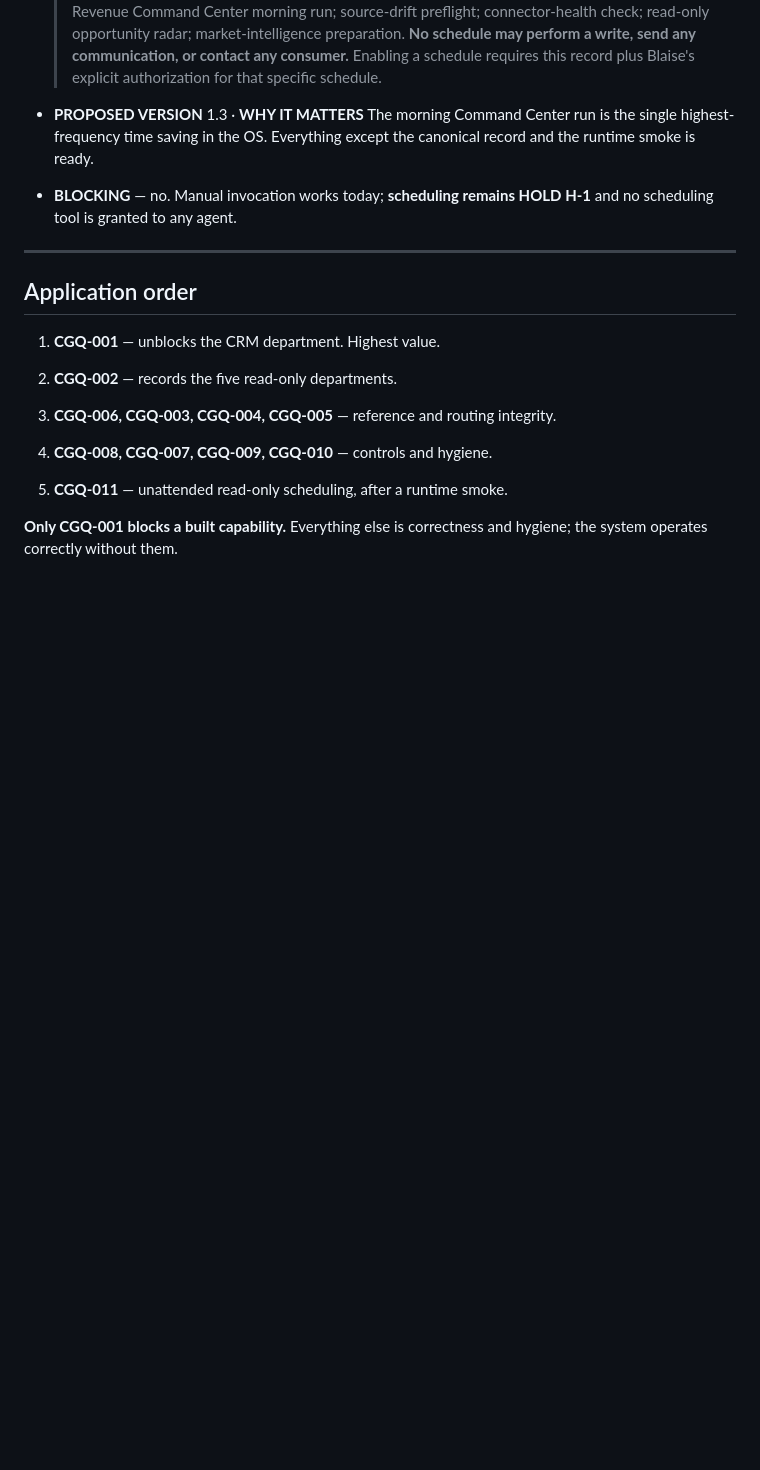
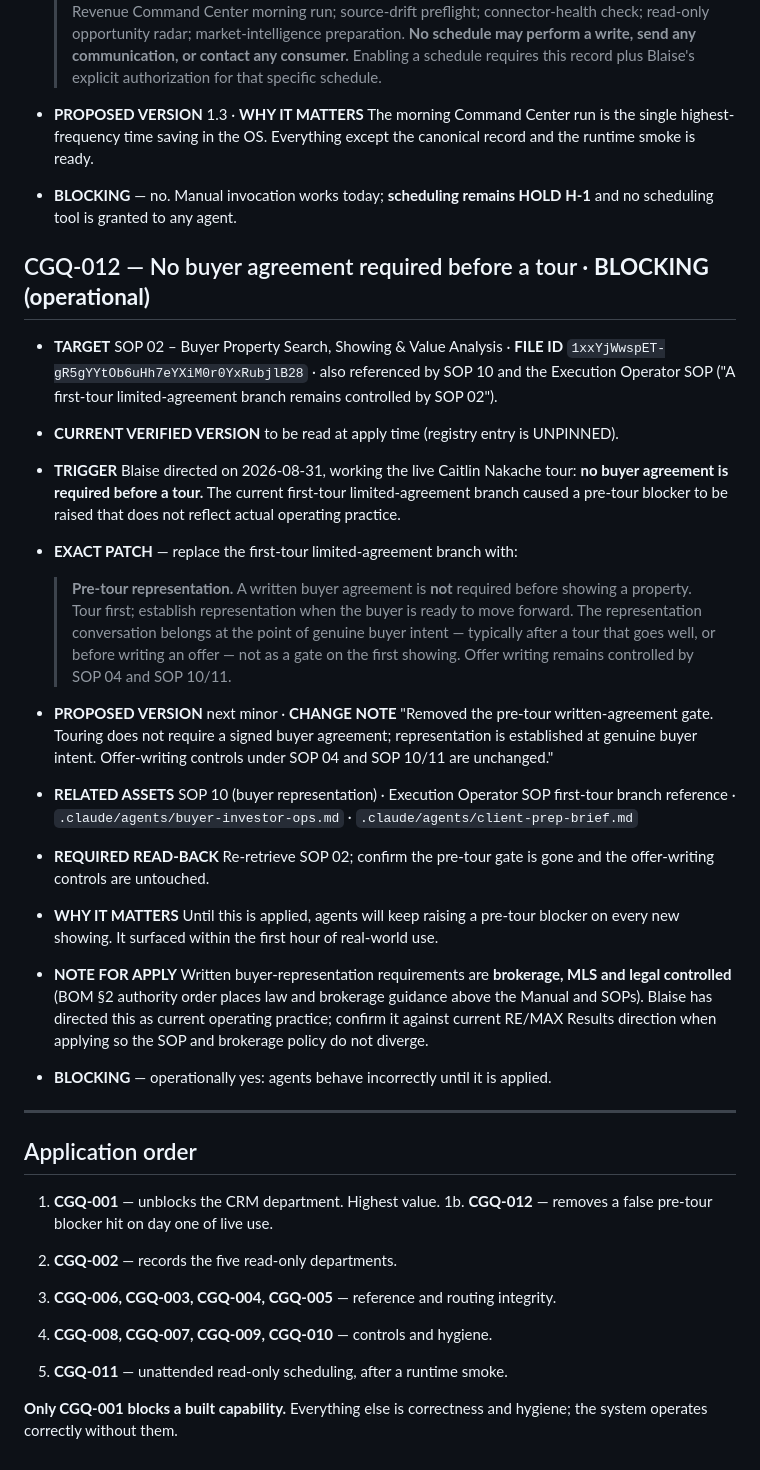
Before and after one commit to blaise-smith-re/blaise-real-estate-os, a Markdown page: docs/CANONICAL-GOVERNANCE-PATCH-QUEUE.md, the part around the change. GitHub-like rendering; blank space fills up the shorter version.

```diff
--- a/docs/CANONICAL-GOVERNANCE-PATCH-QUEUE.md
+++ b/docs/CANONICAL-GOVERNANCE-PATCH-QUEUE.md
@@ -164,11 +164,44 @@ read-back, and exactly-one-current-canonical verification.
 - **BLOCKING** — no. Manual invocation works today; **scheduling remains HOLD H-1** and no scheduling
   tool is granted to any agent.
 
+## CGQ-012 — No buyer agreement required before a tour · **BLOCKING (operational)**
+
+- **TARGET** SOP 02 – Buyer Property Search, Showing & Value Analysis · **FILE ID**
+  `1xxYjWwspET-gR5gYYtOb6uHh7eYXiM0r0YxRubjlB28` · also referenced by SOP 10 and the Execution
+  Operator SOP ("A first-tour limited-agreement branch remains controlled by SOP 02").
+- **CURRENT VERIFIED VERSION** to be read at apply time (registry entry is UNPINNED).
+- **TRIGGER** Blaise directed on 2026-08-31, working the live Caitlin Nakache tour: **no buyer
+  agreement is required before a tour.** The current first-tour limited-agreement branch caused a
+  pre-tour blocker to be raised that does not reflect actual operating practice.
+- **EXACT PATCH** — replace the first-tour limited-agreement branch with:
+
+  > **Pre-tour representation.** A written buyer agreement is **not** required before showing a
+  > property. Tour first; establish representation when the buyer is ready to move forward. The
+  > representation conversation belongs at the point of genuine buyer intent — typically after a tour
+  > that goes well, or before writing an offer — not as a gate on the first showing. Offer writing
+  > remains controlled by SOP 04 and SOP 10/11.
+
+- **PROPOSED VERSION** next minor · **CHANGE NOTE** "Removed the pre-tour written-agreement gate.
+  Touring does not require a signed buyer agreement; representation is established at genuine buyer
+  intent. Offer-writing controls under SOP 04 and SOP 10/11 are unchanged."
+- **RELATED ASSETS** SOP 10 (buyer representation) · Execution Operator SOP first-tour branch
+  reference · `.claude/agents/buyer-investor-ops.md` · `.claude/agents/client-prep-brief.md`
+- **REQUIRED READ-BACK** Re-retrieve SOP 02; confirm the pre-tour gate is gone and the offer-writing
+  controls are untouched.
+- **WHY IT MATTERS** Until this is applied, agents will keep raising a pre-tour blocker on every new
+  showing. It surfaced within the first hour of real-world use.
+- **NOTE FOR APPLY** Written buyer-representation requirements are **brokerage, MLS and legal
+  controlled** (BOM §2 authority order places law and brokerage guidance above the Manual and SOPs).
+  Blaise has directed this as current operating practice; confirm it against current RE/MAX Results
+  direction when applying so the SOP and brokerage policy do not diverge.
+- **BLOCKING** — operationally yes: agents behave incorrectly until it is applied.
+
 ---
 
 ## Application order
 
 1. **CGQ-001** — unblocks the CRM department. Highest value.
+1b. **CGQ-012** — removes a false pre-tour blocker hit on day one of live use.
 2. **CGQ-002** — records the five read-only departments.
 3. **CGQ-006, CGQ-003, CGQ-004, CGQ-005** — reference and routing integrity.
 4. **CGQ-008, CGQ-007, CGQ-009, CGQ-010** — controls and hygiene.
```
Also changed, not shown: governance/improvement-findings.md (+26 -0 lines).
